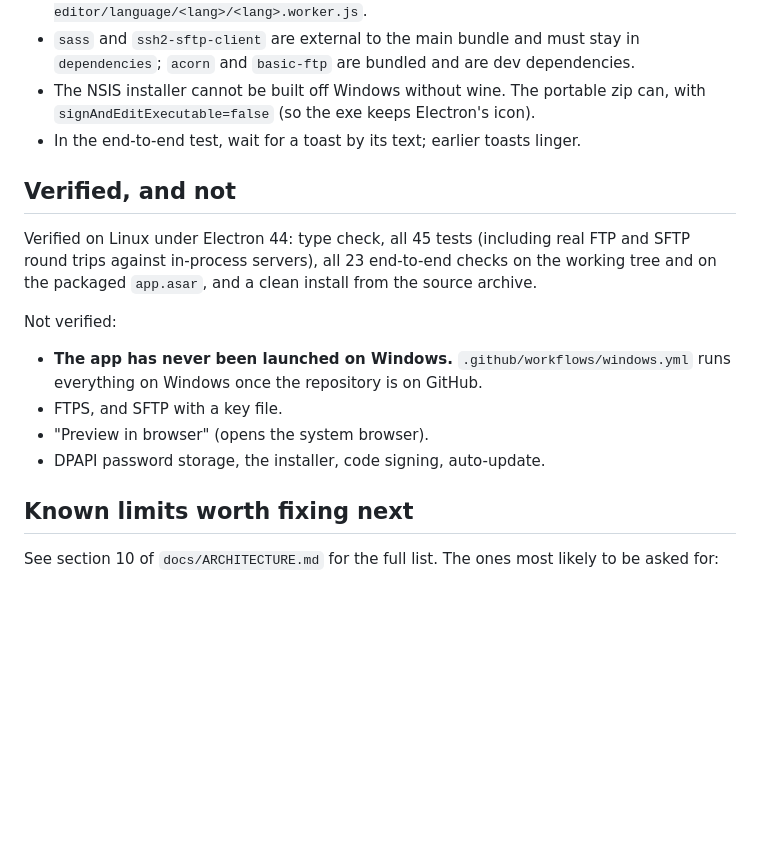
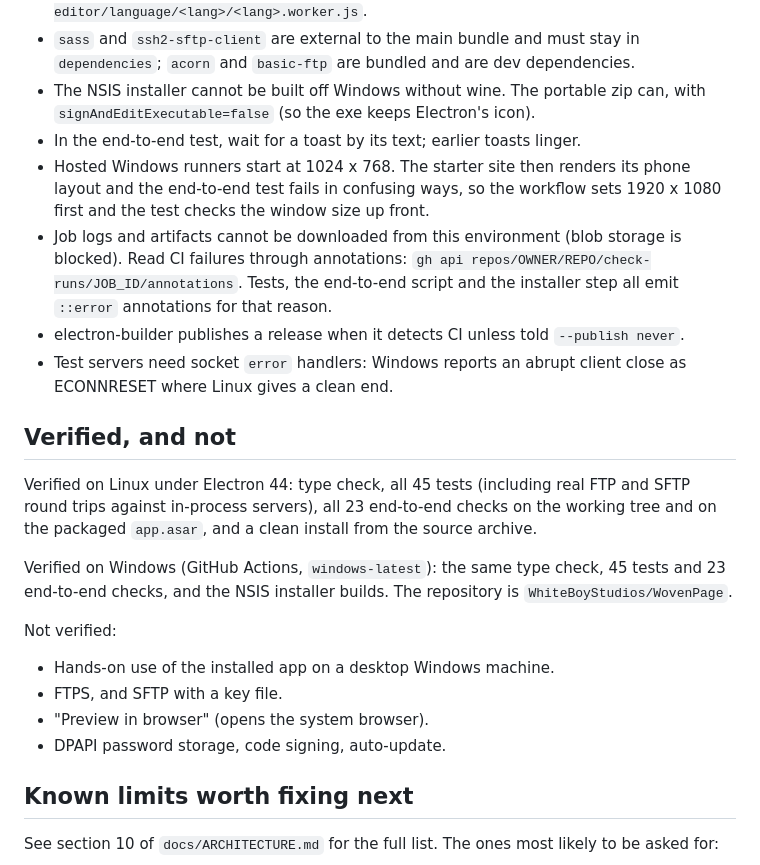
Before and after one commit to WhiteBoyStudios/WovenPage, a Markdown page: CLAUDE.md, the part around the change. Drawn GitHub-style; blank space fills up the shorter version.

```diff
--- a/CLAUDE.md
+++ b/CLAUDE.md
@@ -53,17 +53,23 @@ The invariant that everything rests on: **element ids are only valid for the exa
 - `sass` and `ssh2-sftp-client` are external to the main bundle and must stay in `dependencies`; `acorn` and `basic-ftp` are bundled and are dev dependencies.
 - The NSIS installer cannot be built off Windows without wine. The portable zip can, with `signAndEditExecutable=false` (so the exe keeps Electron's icon).
 - In the end-to-end test, wait for a toast by its text; earlier toasts linger.
+- Hosted Windows runners start at 1024 x 768. The starter site then renders its phone layout and the end-to-end test fails in confusing ways, so the workflow sets 1920 x 1080 first and the test checks the window size up front.
+- Job logs and artifacts cannot be downloaded from this environment (blob storage is blocked). Read CI failures through annotations: `gh api repos/OWNER/REPO/check-runs/JOB_ID/annotations`. Tests, the end-to-end script and the installer step all emit `::error` annotations for that reason.
+- electron-builder publishes a release when it detects CI unless told `--publish never`.
+- Test servers need socket `error` handlers: Windows reports an abrupt client close as ECONNRESET where Linux gives a clean end.
 
 ## Verified, and not
 
 Verified on Linux under Electron 44: type check, all 45 tests (including real FTP and SFTP round trips against in-process servers), all 23 end-to-end checks on the working tree and on the packaged `app.asar`, and a clean install from the source archive.
 
+Verified on Windows (GitHub Actions, `windows-latest`): the same type check, 45 tests and 23 end-to-end checks, and the NSIS installer builds. The repository is `WhiteBoyStudios/WovenPage`.
+
 Not verified:
 
-- **The app has never been launched on Windows.** `.github/workflows/windows.yml` runs everything on Windows once the repository is on GitHub.
+- Hands-on use of the installed app on a desktop Windows machine.
 - FTPS, and SFTP with a key file.
 - "Preview in browser" (opens the system browser).
-- DPAPI password storage, the installer, code signing, auto-update.
+- DPAPI password storage, code signing, auto-update.
 
 ## Known limits worth fixing next
 
```
Also changed, not shown: README.md (+2 -3 lines), docs/ARCHITECTURE.md (+1 -1 lines).
